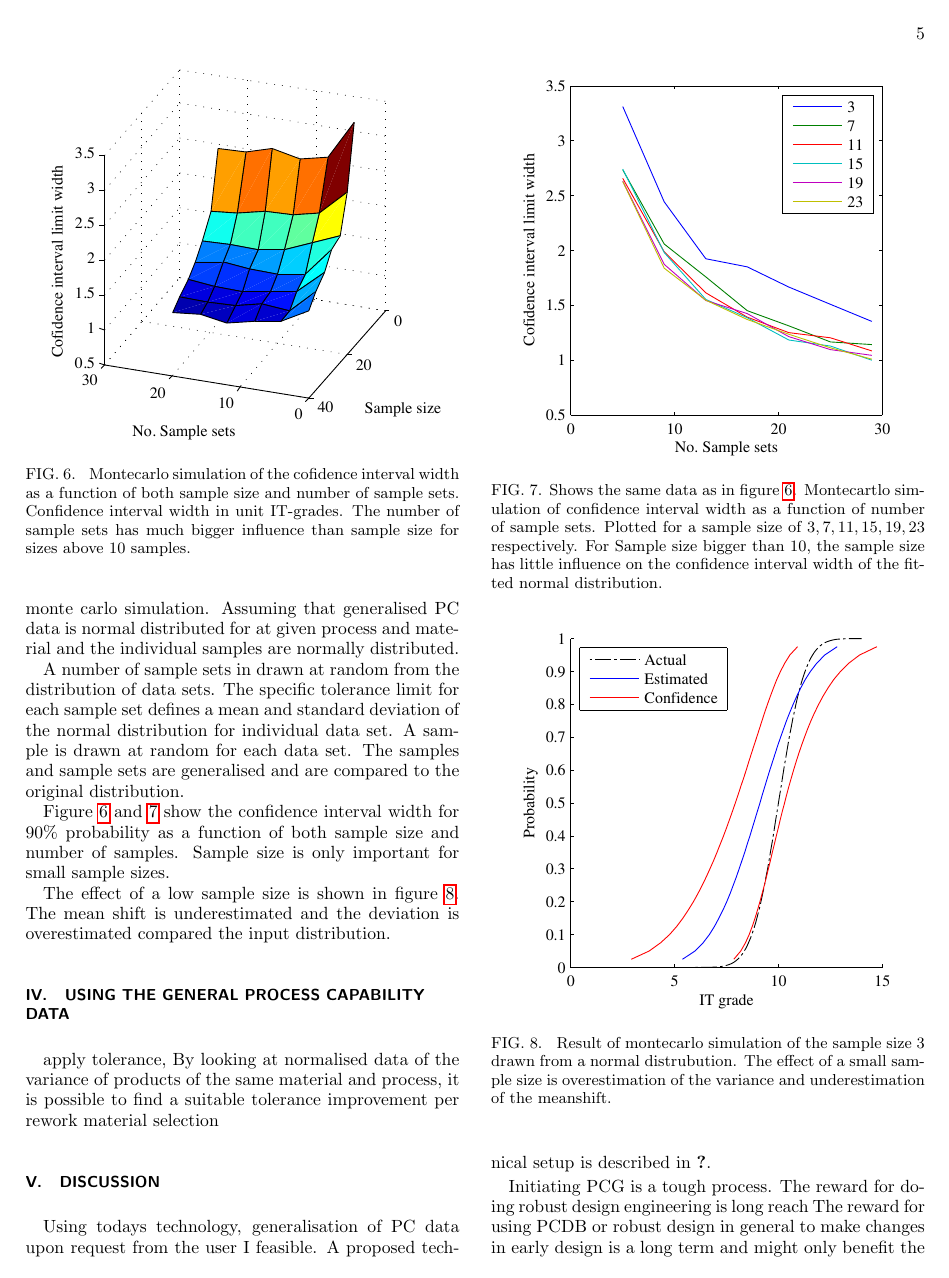
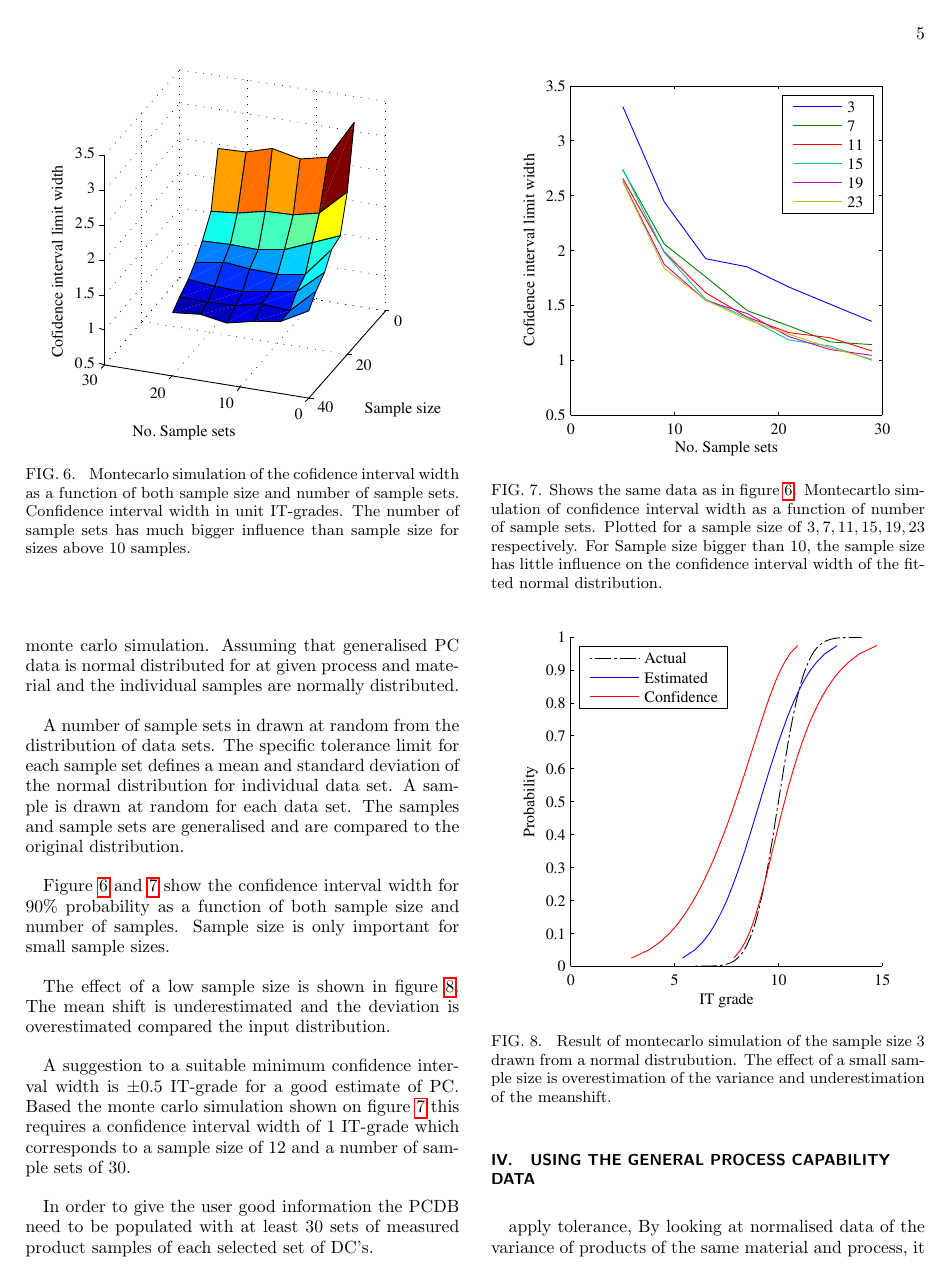
Before and after one commit to aokholm/process-cap-master, a LaTeX paper (Article - use of general PC Data/useofpcdb.tex): page 5 of 6. Compiled offline with pdfLaTeX.

Commit message:
addition to statistical validity

```diff
--- a/Article - use of general PC Data/useofpcdb.tex
+++ b/Article - use of general PC Data/useofpcdb.tex
@@ -232,7 +232,13 @@ Figure \ref{fig:cl_surf} and \ref{fig:cl_line} show the confidence interval widt
 
 The effect of a low sample size is shown in figure \ref{fig:effect}. The mean shift is underestimated and the deviation is overestimated compared the input distribution.
 
+A suggestion to a suitable minimum confidence interval width is $\pm 0.5$ IT-grade for a good estimate of PC.  Based the monte carlo simulation shown on figure \ref{fig:cl_line} this requires a confidence interval width of $1$ IT-grade which corresponds to a sample size of 12 and a number of sample sets of 30.
+
+In order to give the user good information the PCDB need to be populated with at least 30 sets of measured product samples of each selected set of DC's.
+
 \section{Using the general process capability data}
+
+
 apply tolerance, By looking at normalised data of the variance of products of the same material and process, it is possible to find a suitable tolerance
 improvement per rework
 material selection
```
